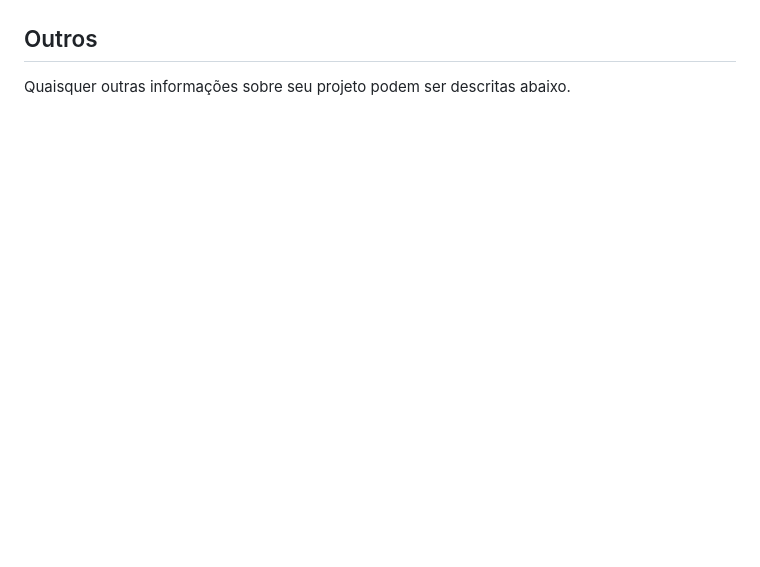
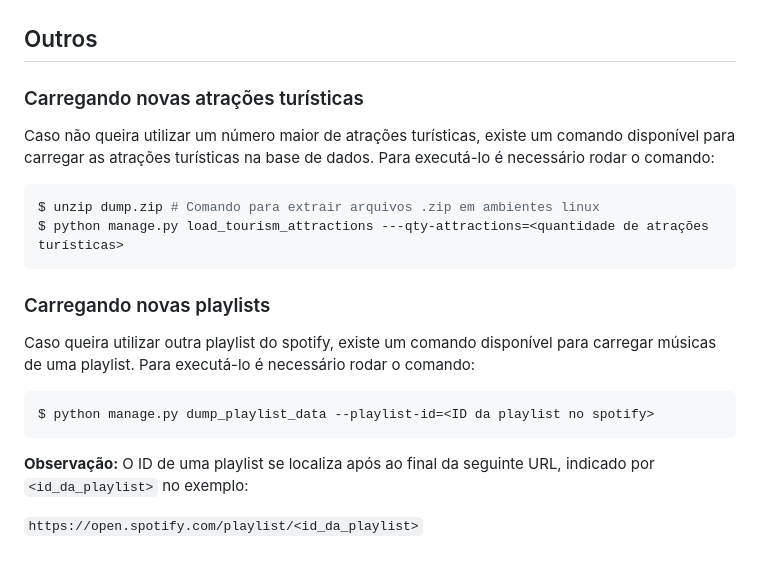
Before and after one commit to projeto-de-algoritmos/Final_Metro_Playlist, a Markdown page: README.md, the part around the change printed below. Rendered like a GitHub page; blank space fills up the shorter version.

````diff
--- a/README.md
+++ b/README.md
@@ -39,3 +85,22 @@ Explique como usar seu projeto caso haja algum passo a passo após o comando de
 
 ## Outros
-Quaisquer outras informações sobre seu projeto podem ser descritas abaixo.
+
+### Carregando novas atrações turísticas
+
+Caso não queira utilizar um número maior de atrações turísticas, existe um comando disponível para carregar as atrações turísticas na base de dados. Para executá-lo é necessário rodar o comando:
+```sh
+$ unzip dump.zip # Comando para extrair arquivos .zip em ambientes linux
+$ python manage.py load_tourism_attractions ---qty-attractions=<quantidade de atrações turísticas>
+```
+
+### Carregando novas playlists
+
+Caso queira utilizar outra playlist do spotify, existe um comando disponível para carregar músicas de uma playlist. Para executá-lo é necessário rodar o comando:
+
+```sh
+$ python manage.py dump_playlist_data --playlist-id=<ID da playlist no spotify>
+```
+
+**Observação:** O ID de uma playlist se localiza após ao final da seguinte URL, indicado por `<id_da_playlist>` no exemplo:
+
+`https://open.spotify.com/playlist/<id_da_playlist>`
````
Also changed, not shown: other parts of README.md (+73 -27 lines), imgs/home.png (added), imgs/results.png (added), imgs/tourist_attractions.png (added), 2 other files.
